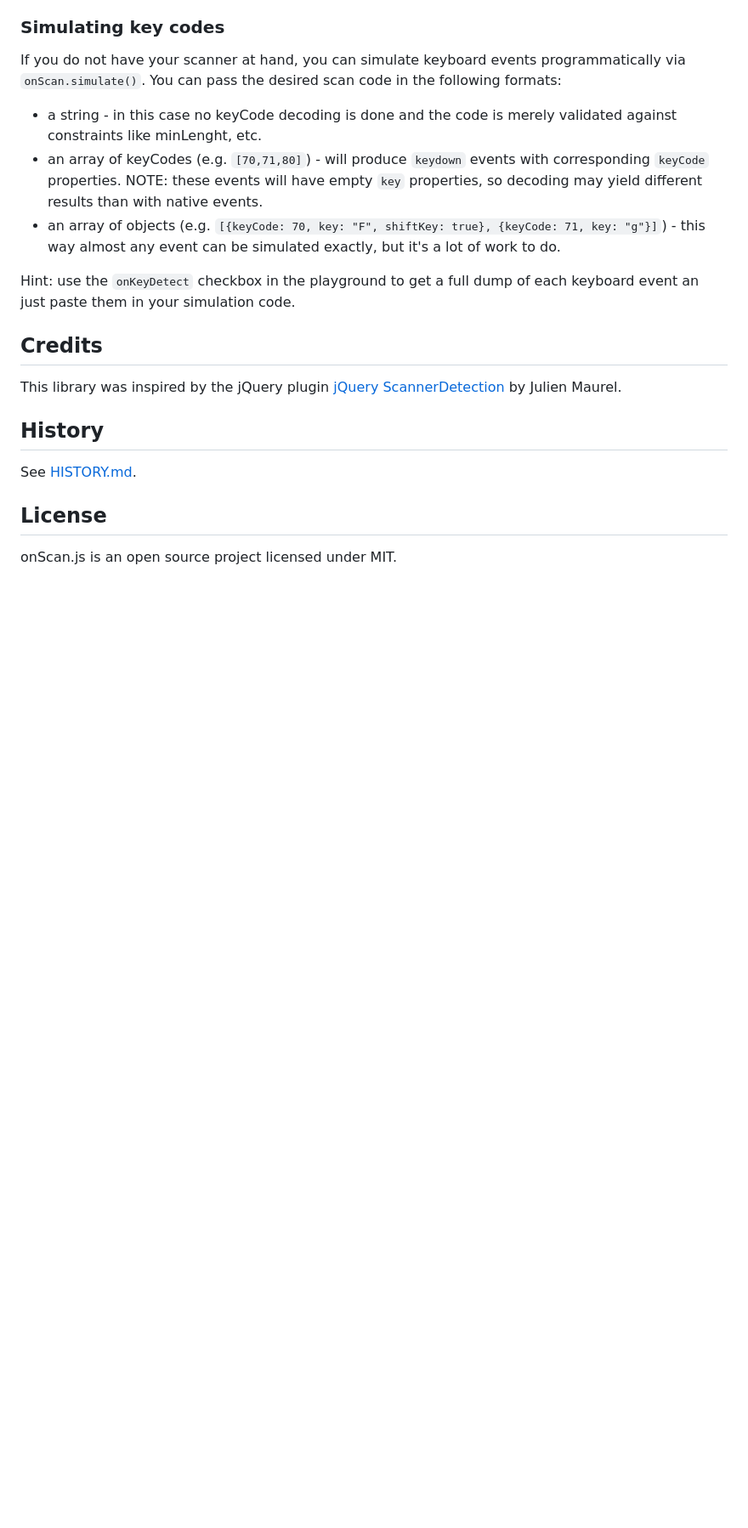
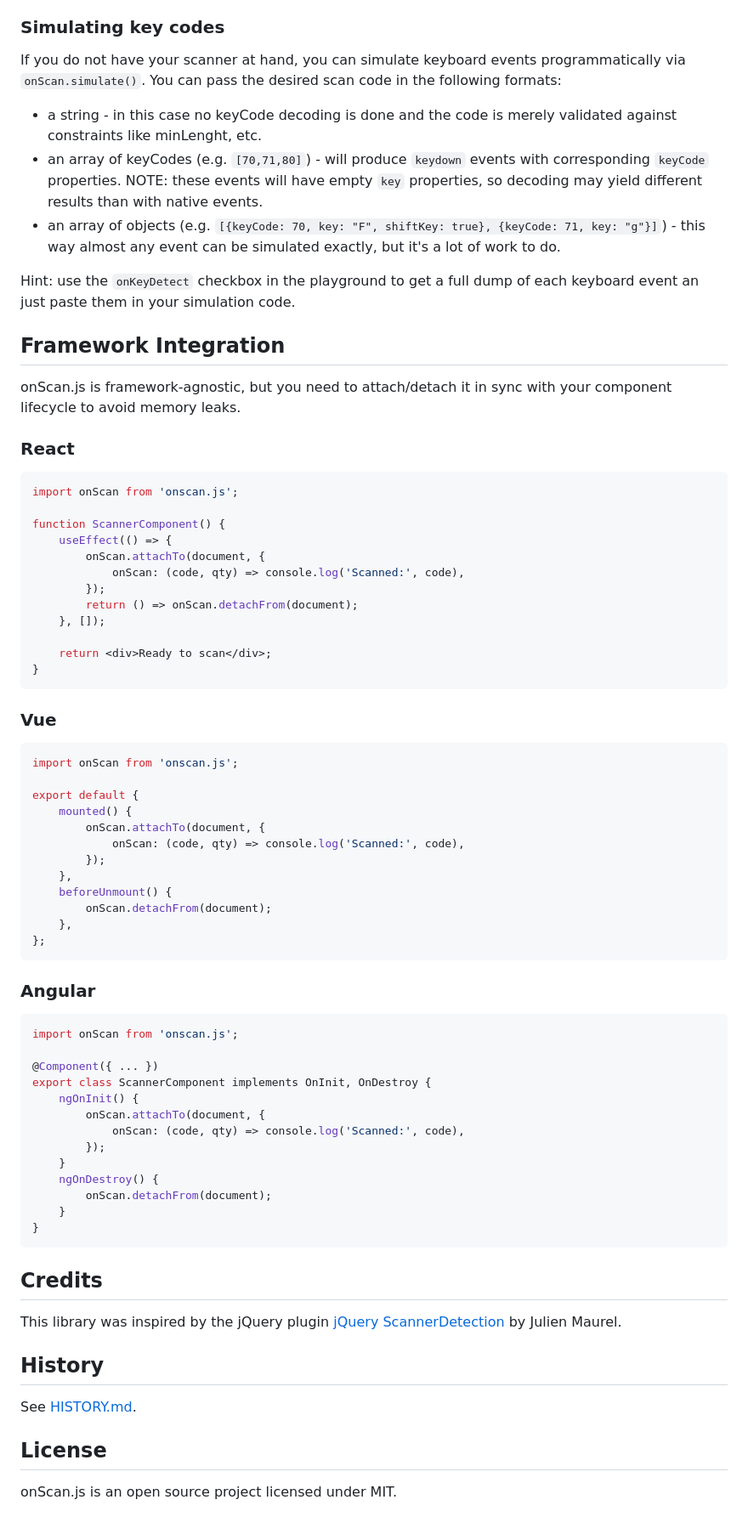
Before and after one commit to Shockwave3301/onScan, a Markdown page: README.md, the part around the change. Shown at 85% size. Rendered like a GitHub page; blank space fills up the shorter version.

Commit message:
6.3: Add Framework Integration section with React/Vue/Angular examples

````diff
--- a/README.md
+++ b/README.md
@@ -196,6 +196,62 @@ If you do not have your scanner at hand, you can simulate keyboard events progra
 
 Hint: use the `onKeyDetect` checkbox in the playground to get a full dump of each keyboard event an just paste them in your simulation code.
 
+## Framework Integration
+
+onScan.js is framework-agnostic, but you need to attach/detach it in sync with your component lifecycle to avoid memory leaks.
+
+### React
+
+```javascript
+import onScan from 'onscan.js';
+
+function ScannerComponent() {
+    useEffect(() => {
+        onScan.attachTo(document, {
+            onScan: (code, qty) => console.log('Scanned:', code),
+        });
+        return () => onScan.detachFrom(document);
+    }, []);
+
+    return <div>Ready to scan</div>;
+}
+```
+
+### Vue
+
+```javascript
+import onScan from 'onscan.js';
+
+export default {
+    mounted() {
+        onScan.attachTo(document, {
+            onScan: (code, qty) => console.log('Scanned:', code),
+        });
+    },
+    beforeUnmount() {
+        onScan.detachFrom(document);
+    },
+};
+```
+
+### Angular
+
+```typescript
+import onScan from 'onscan.js';
+
+@Component({ ... })
+export class ScannerComponent implements OnInit, OnDestroy {
+    ngOnInit() {
+        onScan.attachTo(document, {
+            onScan: (code, qty) => console.log('Scanned:', code),
+        });
+    }
+    ngOnDestroy() {
+        onScan.detachFrom(document);
+    }
+}
+```
+
 ## Credits
 
 This library was inspired by the jQuery plugin [jQuery ScannerDetection](https://github.com/iuyes/jQuery-Scanner-Detection) by Julien Maurel.
````
